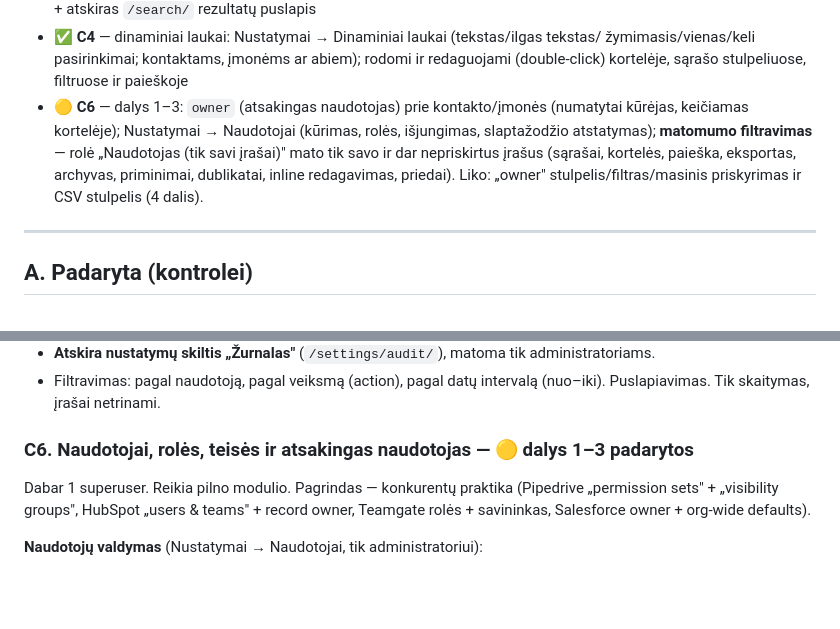
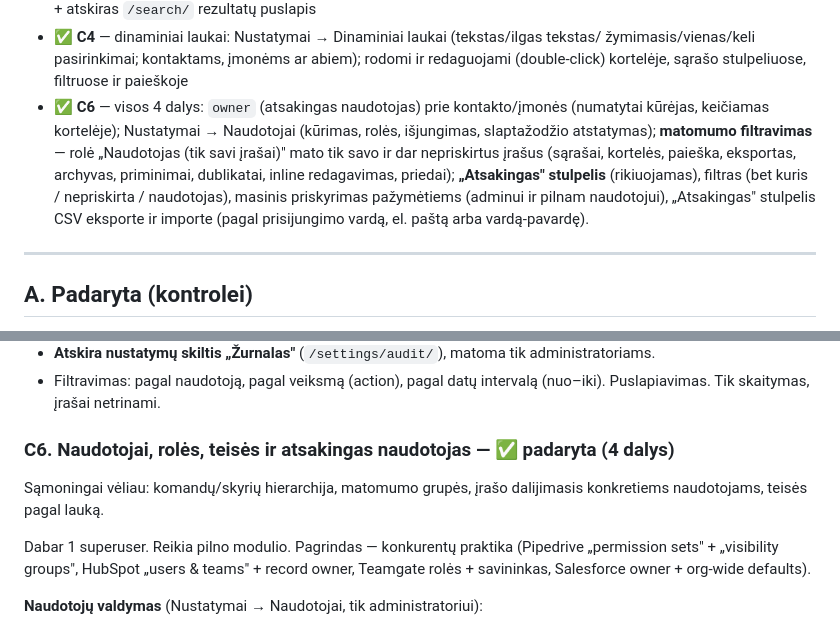
Before and after one commit to colldem/Colld3mCRM, a Markdown page: docs/REMAINING-WORK.md, 2 parts joined by grey strips. GitHub-like rendering; blank space fills up the shorter version.

Commit message:
docs: mark C6 done (parts 1-4)
Co-Authored-By: Claude Sonnet 5 <noreply@anthropic.com>

```diff
--- a/docs/REMAINING-WORK.md
+++ b/docs/REMAINING-WORK.md
@@ -30,13 +30,15 @@ CRM Ziurek") ir palyginus su dabartiniu kodu (versija 0.5.0, commit `b669105`
 - ✅ **C4** — dinaminiai laukai: Nustatymai → Dinaminiai laukai (tekstas/ilgas tekstas/
   žymimasis/vienas/keli pasirinkimai; kontaktams, įmonėms ar abiem); rodomi ir
   redaguojami (double-click) kortelėje, sąrašo stulpeliuose, filtruose ir paieškoje
-- 🟡 **C6** — dalys 1–3: `owner` (atsakingas naudotojas) prie kontakto/įmonės
+- ✅ **C6** — visos 4 dalys: `owner` (atsakingas naudotojas) prie kontakto/įmonės
   (numatytai kūrėjas, keičiamas kortelėje); Nustatymai → Naudotojai (kūrimas,
   rolės, išjungimas, slaptažodžio atstatymas); **matomumo filtravimas** — rolė
   „Naudotojas (tik savi įrašai)" mato tik savo ir dar nepriskirtus įrašus
   (sąrašai, kortelės, paieška, eksportas, archyvas, priminimai, dublikatai,
-  inline redagavimas, priedai). Liko: „owner" stulpelis/filtras/masinis
-  priskyrimas ir CSV stulpelis (4 dalis).
+  inline redagavimas, priedai); **„Atsakingas" stulpelis** (rikiuojamas),
+  filtras (bet kuris / nepriskirta / naudotojas), masinis priskyrimas
+  pažymėtiems (adminui ir pilnam naudotojui), „Atsakingas" stulpelis CSV
+  eksporte ir importe (pagal prisijungimo vardą, el. paštą arba vardą-pavardę).
 
 ---
 
@@ -162,7 +164,10 @@ Yra tik `created_at`/`updated_at`/`created_by`.
 - Filtravimas: pagal naudotoją, pagal veiksmą (action), pagal datų intervalą (nuo–iki).
   Puslapiavimas. Tik skaitymas, įrašai netrinami.
 
-### C6. Naudotojai, rolės, teisės ir atsakingas naudotojas — 🟡 dalys 1–3 padarytos
+### C6. Naudotojai, rolės, teisės ir atsakingas naudotojas — ✅ padaryta (4 dalys)
+Sąmoningai vėliau: komandų/skyrių hierarchija, matomumo grupės, įrašo dalijimasis
+konkretiems naudotojams, teisės pagal lauką.
+
 Dabar 1 superuser. Reikia pilno modulio. Pagrindas — konkurentų praktika
 (Pipedrive „permission sets" + „visibility groups", HubSpot „users & teams" +
 record owner, Teamgate rolės + savininkas, Salesforce owner + org-wide defaults).
```
